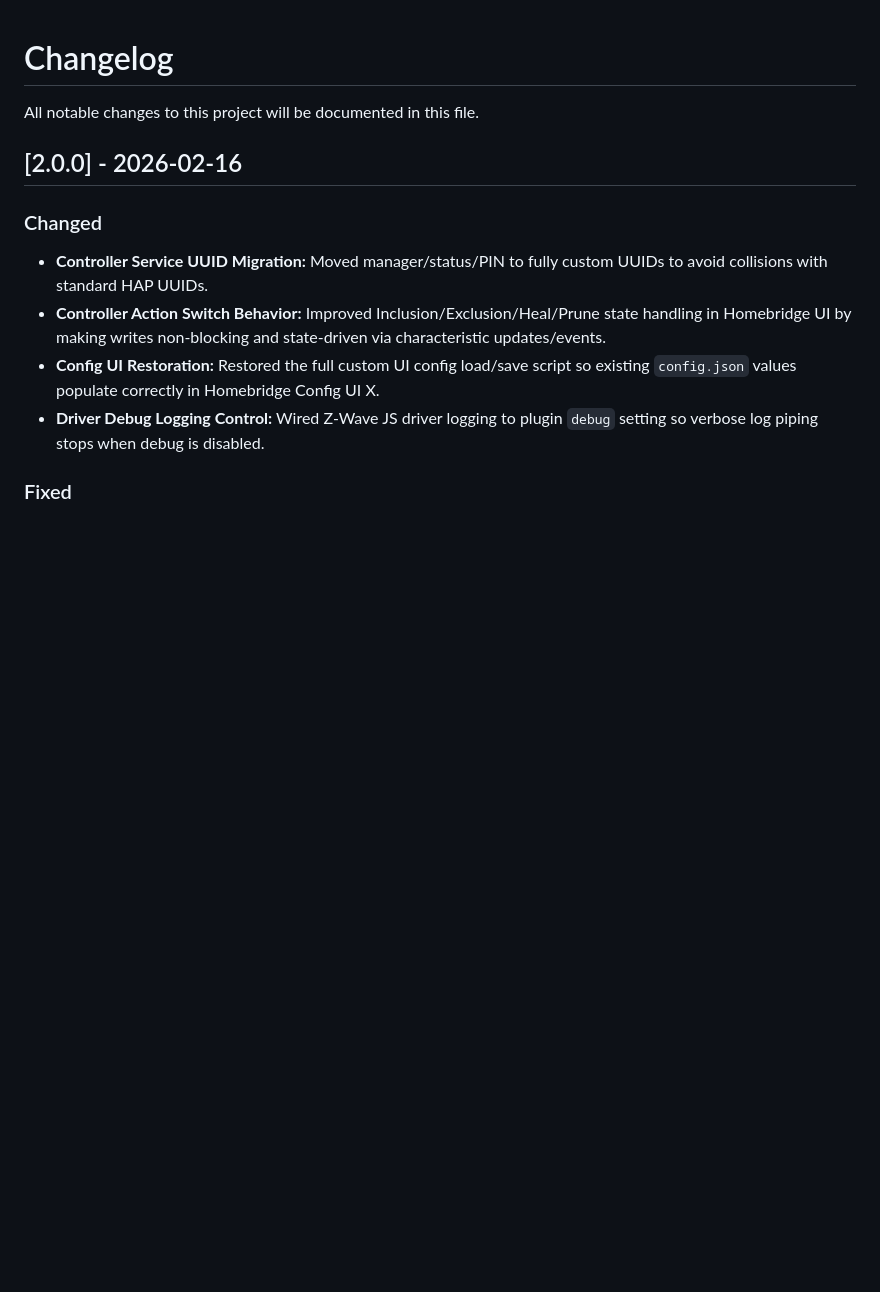
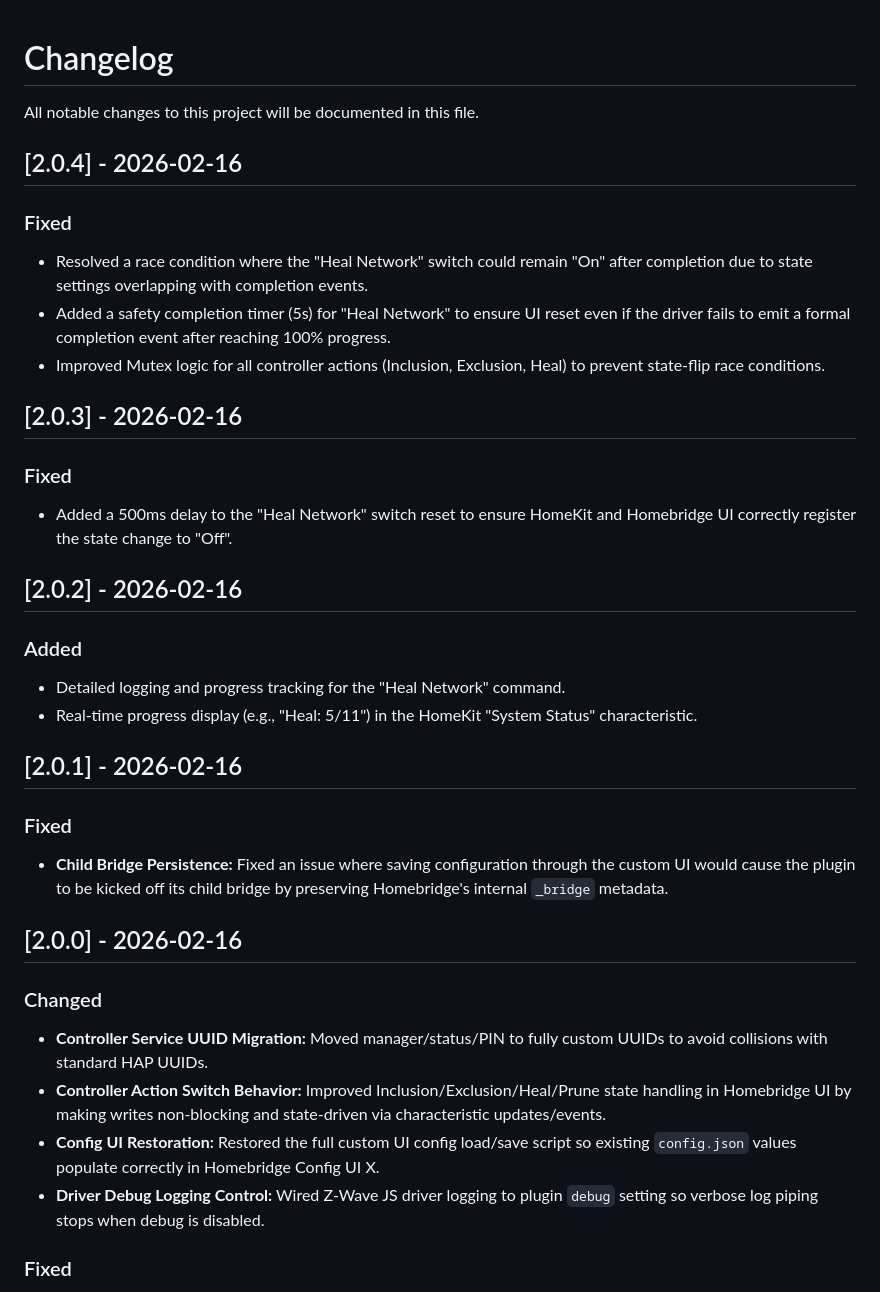
Before and after one commit to sapireli/homebridge-zwave-usb, a Markdown page: CHANGELOG.md, the part around the change. Drawn GitHub-style; blank space fills up the shorter version.

Commit message:
docs: update changelog for v2.0.1-v2.0.4

```diff
--- a/CHANGELOG.md
+++ b/CHANGELOG.md
@@ -1,6 +1,29 @@
 # Changelog
 
 All notable changes to this project will be documented in this file.
+
+## [2.0.4] - 2026-02-16
+
+### Fixed
+- Resolved a race condition where the "Heal Network" switch could remain "On" after completion due to state settings overlapping with completion events.
+- Added a safety completion timer (5s) for "Heal Network" to ensure UI reset even if the driver fails to emit a formal completion event after reaching 100% progress.
+- Improved Mutex logic for all controller actions (Inclusion, Exclusion, Heal) to prevent state-flip race conditions.
+
+## [2.0.3] - 2026-02-16
+
+### Fixed
+- Added a 500ms delay to the "Heal Network" switch reset to ensure HomeKit and Homebridge UI correctly register the state change to "Off".
+
+## [2.0.2] - 2026-02-16
+
+### Added
+- Detailed logging and progress tracking for the "Heal Network" command.
+- Real-time progress display (e.g., "Heal: 5/11") in the HomeKit "System Status" characteristic.
+
+## [2.0.1] - 2026-02-16
+
+### Fixed
+- **Child Bridge Persistence:** Fixed an issue where saving configuration through the custom UI would cause the plugin to be kicked off its child bridge by preserving Homebridge's internal `_bridge` metadata.
 
 ## [2.0.0] - 2026-02-16
 
```
